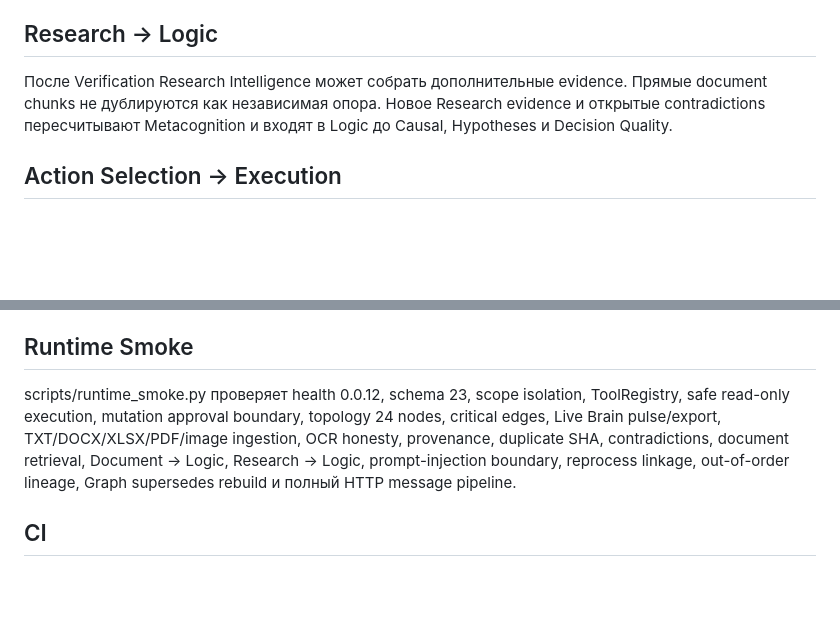
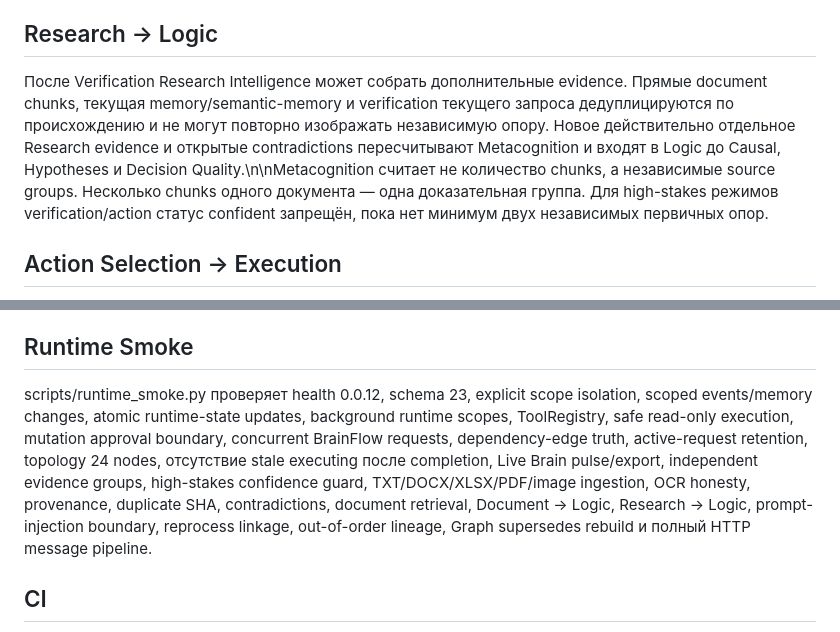
Before and after one commit to Aspksa/Aishin, a Markdown page: docs/BRAIN_WIRING_00_00_12.md, 2 parts joined by grey strips. Drawn GitHub-style; blank space fills up the shorter version.

```diff
--- a/docs/BRAIN_WIRING_00_00_12.md
+++ b/docs/BRAIN_WIRING_00_00_12.md
@@ -28,7 +28,7 @@ Document Intelligence теперь выполняет retrieval до Metacogniti
 
 ## Research → Logic
 
-После Verification Research Intelligence может собрать дополнительные evidence. Прямые document chunks не дублируются как независимая опора. Новое Research evidence и открытые contradictions пересчитывают Metacognition и входят в Logic до Causal, Hypotheses и Decision Quality.
+После Verification Research Intelligence может собрать дополнительные evidence. Прямые document chunks, текущая memory/semantic-memory и verification текущего запроса дедуплицируются по происхождению и не могут повторно изображать независимую опору. Новое действительно отдельное Research evidence и открытые contradictions пересчитывают Metacognition и входят в Logic до Causal, Hypotheses и Decision Quality.\n\nMetacognition считает не количество chunks, а независимые source groups. Несколько chunks одного документа — одна доказательная группа. Для high-stakes режимов verification/action статус confident запрещён, пока нет минимум двух независимых первичных опор.
 
 ## Action Selection → Execution
 
@@ -112,7 +112,7 @@ scripts/ui_contract_check.py проверяет duplicate ids, static assets, ca
 
 ## Runtime Smoke
 
-scripts/runtime_smoke.py проверяет health 0.0.12, schema 23, scope isolation, ToolRegistry, safe read-only execution, mutation approval boundary, topology 24 nodes, critical edges, Live Brain pulse/export, TXT/DOCX/XLSX/PDF/image ingestion, OCR honesty, provenance, duplicate SHA, contradictions, document retrieval, Document → Logic, Research → Logic, prompt-injection boundary, reprocess linkage, out-of-order lineage, Graph supersedes rebuild и полный HTTP message pipeline.
+scripts/runtime_smoke.py проверяет health 0.0.12, schema 23, explicit scope isolation, scoped events/memory changes, atomic runtime-state updates, background runtime scopes, ToolRegistry, safe read-only execution, mutation approval boundary, concurrent BrainFlow requests, dependency-edge truth, active-request retention, topology 24 nodes, отсутствие stale executing после completion, Live Brain pulse/export, independent evidence groups, high-stakes confidence guard, TXT/DOCX/XLSX/PDF/image ingestion, OCR honesty, provenance, duplicate SHA, contradictions, document retrieval, Document → Logic, Research → Logic, prompt-injection boundary, reprocess linkage, out-of-order lineage, Graph supersedes rebuild и полный HTTP message pipeline.
 
 ## CI
 
```
Also changed, not shown: other parts of docs/BRAIN_WIRING_00_00_12.md (+5 -5 lines).
